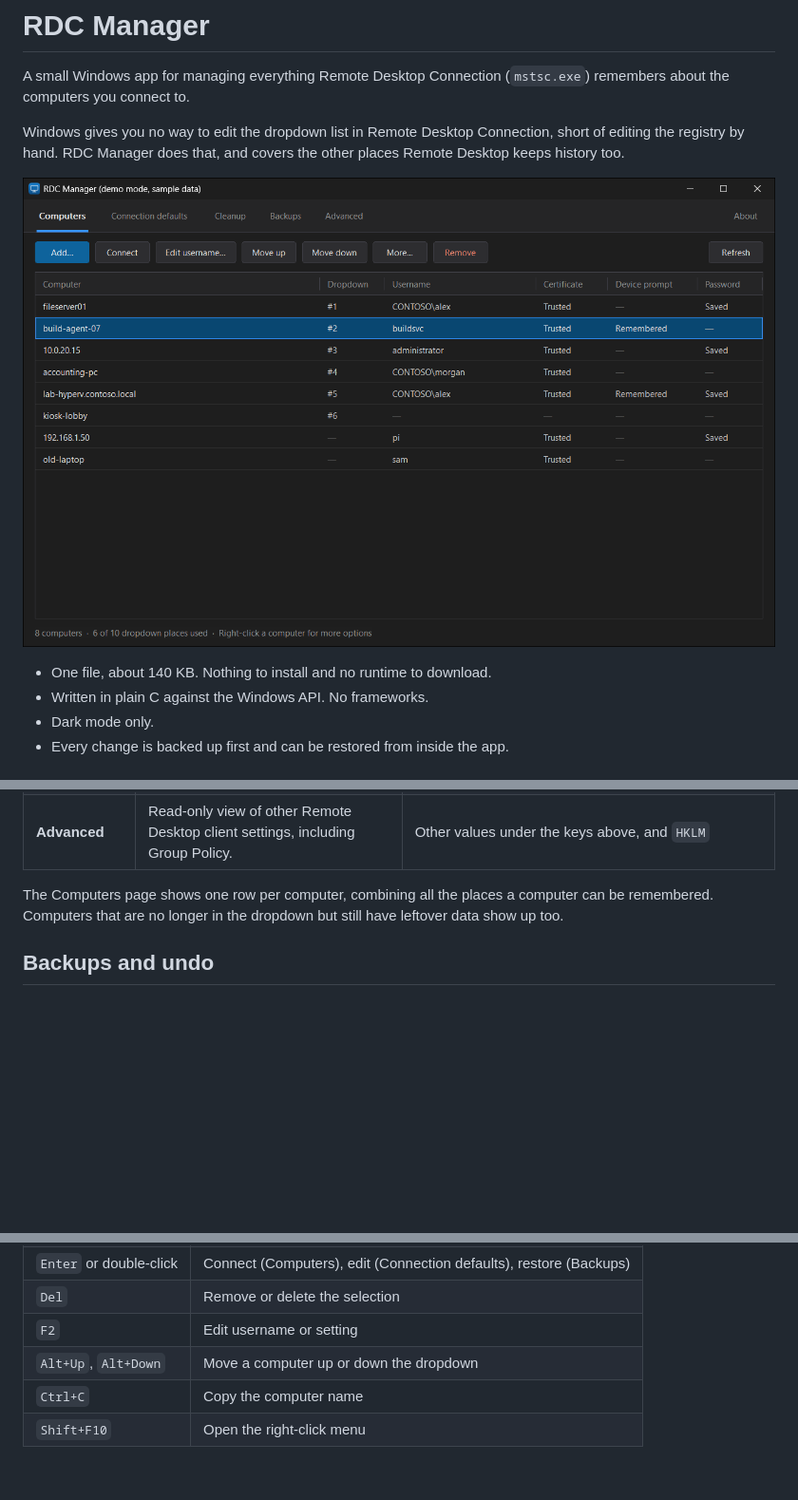
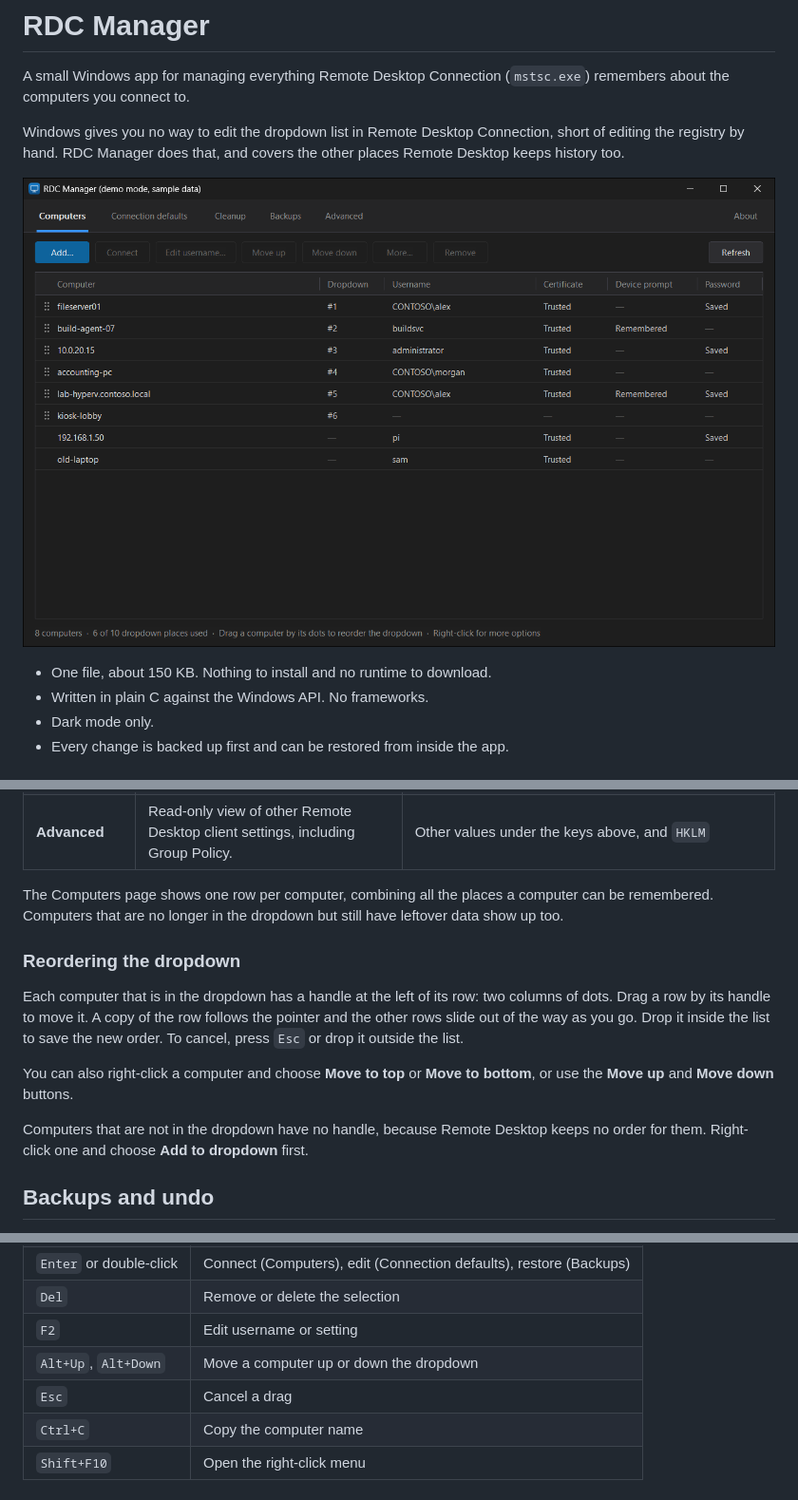
Before and after one commit to bommerts/RDC-Manager, a Markdown page: README.md, 3 parts joined by grey strips. Shown at 95% size. Rendered like a GitHub page; pictures changed too: docs/screenshot.png; blank space fills up the shorter version.

```diff
--- a/README.md
+++ b/README.md
@@ -6,7 +6,7 @@ Windows gives you no way to edit the dropdown list in Remote Desktop Connection,
 
 ![RDC Manager showing a list of remembered computers](docs/screenshot.png)
 
-- One file, about 140 KB. Nothing to install and no runtime to download.
+- One file, about 150 KB. Nothing to install and no runtime to download.
 - Written in plain C against the Windows API. No frameworks.
 - Dark mode only.
 - Every change is backed up first and can be restored from inside the app.
@@ -28,6 +28,14 @@ The exe is not code-signed, so Windows SmartScreen may show a warning the first
 | **Advanced** | Read-only view of other Remote Desktop client settings, including Group Policy. | Other values under the keys above, and `HKLM` |
 
 The Computers page shows one row per computer, combining all the places a computer can be remembered. Computers that are no longer in the dropdown but still have leftover data show up too.
+
+### Reordering the dropdown
+
+Each computer that is in the dropdown has a handle at the left of its row: two columns of dots. Drag a row by its handle to move it. A copy of the row follows the pointer and the other rows slide out of the way as you go. Drop it inside the list to save the new order. To cancel, press `Esc` or drop it outside the list.
+
+You can also right-click a computer and choose **Move to top** or **Move to bottom**, or use the **Move up** and **Move down** buttons.
+
+Computers that are not in the dropdown have no handle, because Remote Desktop keeps no order for them. Right-click one and choose **Add to dropdown** first.
 
 ## Backups and undo
 
@@ -62,6 +70,7 @@ Demo mode runs the whole app against made-up sample data. It does not read or ch
 | `Del` | Remove or delete the selection |
 | `F2` | Edit username or setting |
 | `Alt+Up`, `Alt+Down` | Move a computer up or down the dropdown |
+| `Esc` | Cancel a drag |
 | `Ctrl+C` | Copy the computer name |
 | `Shift+F10` | Open the right-click menu |
 
```
Also changed, not shown: 9 other files.
